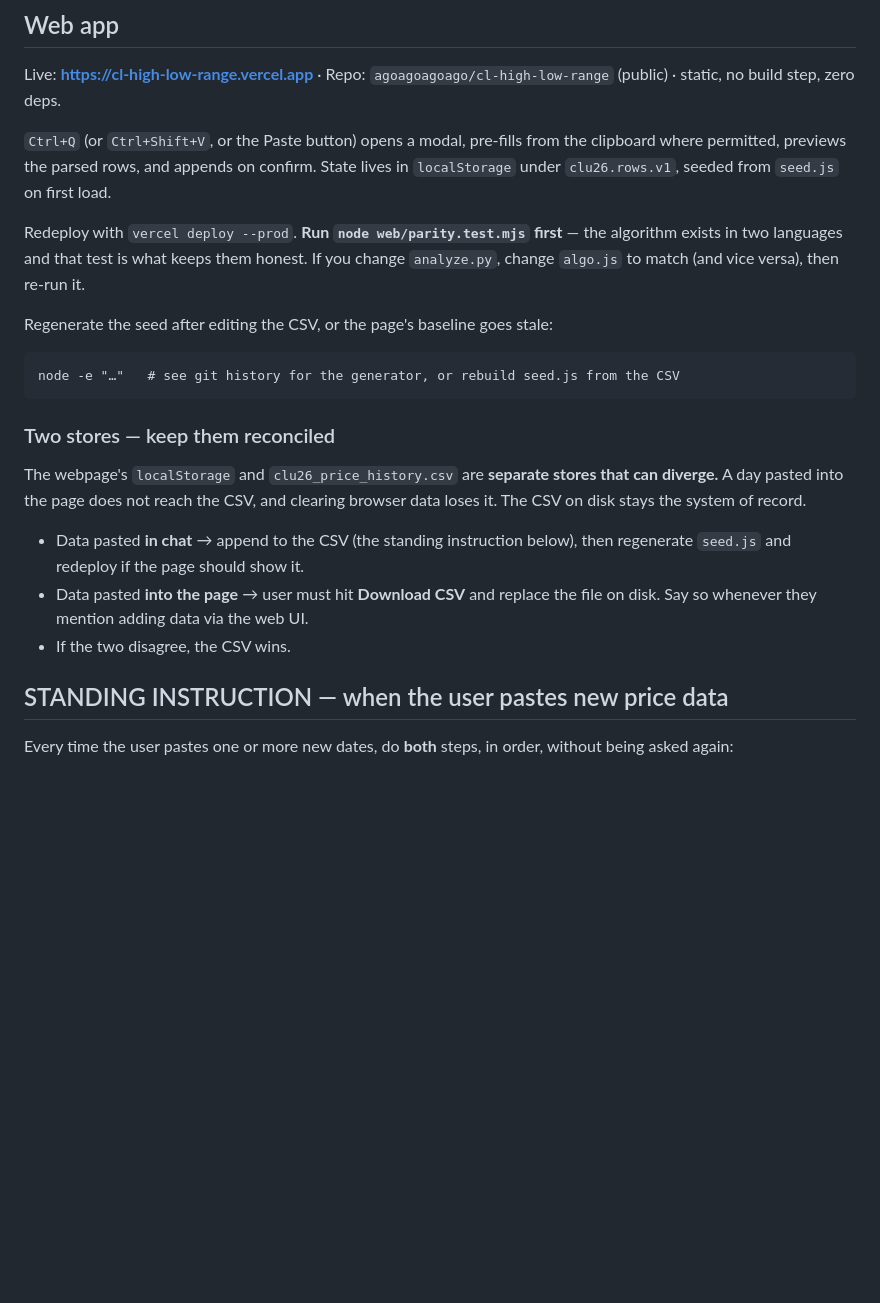
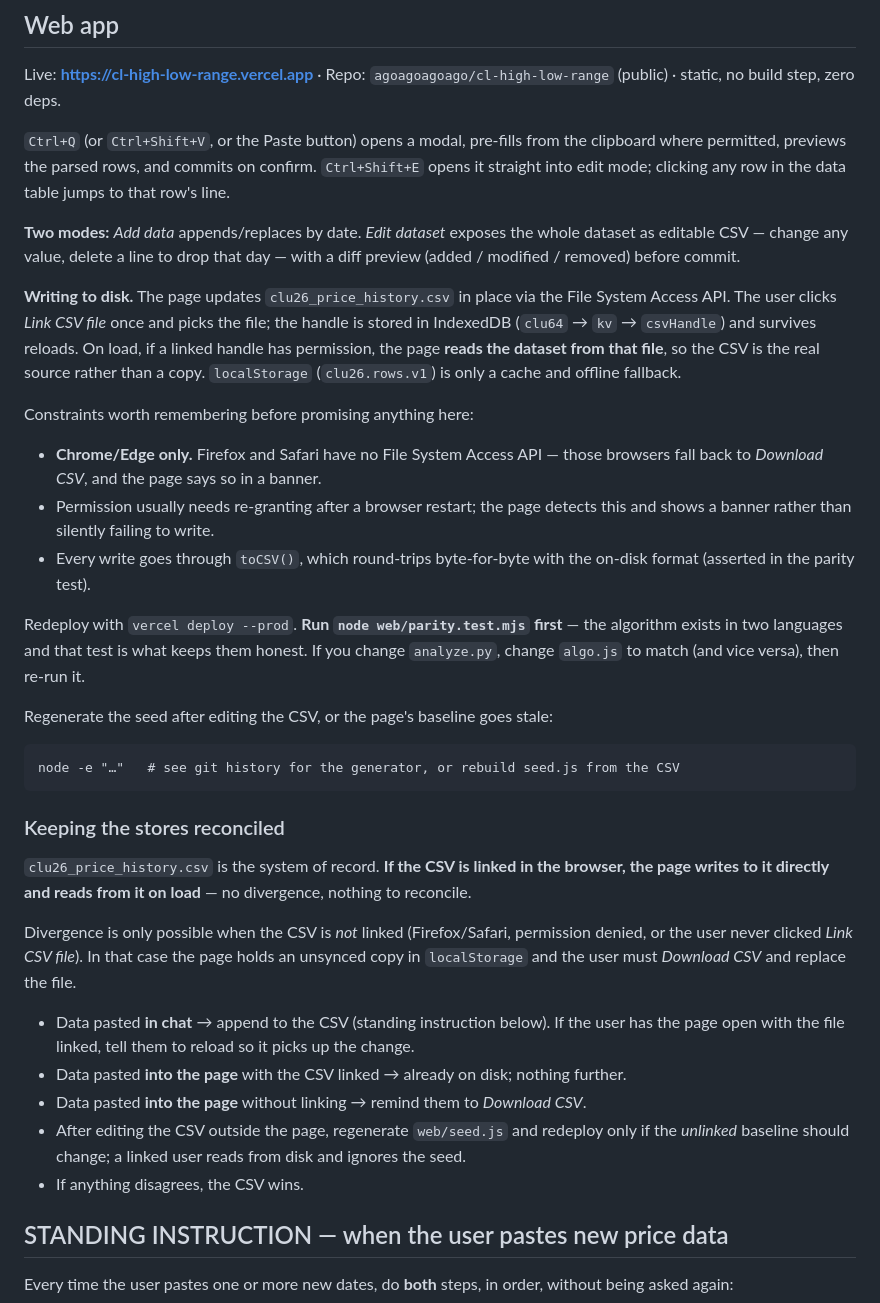
Before and after one commit to agoagoagoago/cl-high-low-range, a Markdown page: CLAUDE.md, the part around the change. Rendered like a GitHub page; blank space fills up the shorter version.

Commit message:
Document CSV linking and edit mode
Co-Authored-By: Claude Opus 5 (1M context) <noreply@anthropic.com>

````diff
--- a/CLAUDE.md
+++ b/CLAUDE.md
@@ -19,8 +19,28 @@ Live: **https://cl-high-low-range.vercel.app** ·
 Repo: `agoagoagoago/cl-high-low-range` (public) · static, no build step, zero deps.
 
 `Ctrl+Q` (or `Ctrl+Shift+V`, or the Paste button) opens a modal, pre-fills from the
-clipboard where permitted, previews the parsed rows, and appends on confirm. State lives
-in `localStorage` under `clu26.rows.v1`, seeded from `seed.js` on first load.
+clipboard where permitted, previews the parsed rows, and commits on confirm.
+`Ctrl+Shift+E` opens it straight into edit mode; clicking any row in the data table jumps
+to that row's line.
+
+**Two modes:** *Add data* appends/replaces by date. *Edit dataset* exposes the whole
+dataset as editable CSV — change any value, delete a line to drop that day — with a diff
+preview (added / modified / removed) before commit.
+
+**Writing to disk.** The page updates `clu26_price_history.csv` in place via the File
+System Access API. The user clicks *Link CSV file* once and picks the file; the handle is
+stored in IndexedDB (`clu64` → `kv` → `csvHandle`) and survives reloads. On load, if a
+linked handle has permission, the page **reads the dataset from that file**, so the CSV is
+the real source rather than a copy. `localStorage` (`clu26.rows.v1`) is only a cache and
+offline fallback.
+
+Constraints worth remembering before promising anything here:
+- **Chrome/Edge only.** Firefox and Safari have no File System Access API — those browsers
+  fall back to *Download CSV*, and the page says so in a banner.
+- Permission usually needs re-granting after a browser restart; the page detects this and
+  shows a banner rather than silently failing to write.
+- Every write goes through `toCSV()`, which round-trips byte-for-byte with the on-disk
+  format (asserted in the parity test).
 
 Redeploy with `vercel deploy --prod`. **Run `node web/parity.test.mjs` first** — the
 algorithm exists in two languages and that test is what keeps them honest. If you change
@@ -32,17 +52,23 @@ Regenerate the seed after editing the CSV, or the page's baseline goes stale:
 node -e "…"   # see git history for the generator, or rebuild seed.js from the CSV
 ```
 
-### Two stores — keep them reconciled
+### Keeping the stores reconciled
 
-The webpage's `localStorage` and `clu26_price_history.csv` are **separate stores that can
-diverge.** A day pasted into the page does not reach the CSV, and clearing browser data
-loses it. The CSV on disk stays the system of record.
+`clu26_price_history.csv` is the system of record. **If the CSV is linked in the browser,
+the page writes to it directly and reads from it on load** — no divergence, nothing to
+reconcile.
 
-- Data pasted **in chat** → append to the CSV (the standing instruction below), then
-  regenerate `seed.js` and redeploy if the page should show it.
-- Data pasted **into the page** → user must hit **Download CSV** and replace the file on
-  disk. Say so whenever they mention adding data via the web UI.
-- If the two disagree, the CSV wins.
+Divergence is only possible when the CSV is *not* linked (Firefox/Safari, permission
+denied, or the user never clicked *Link CSV file*). In that case the page holds an
+unsynced copy in `localStorage` and the user must *Download CSV* and replace the file.
+
+- Data pasted **in chat** → append to the CSV (standing instruction below). If the user
+  has the page open with the file linked, tell them to reload so it picks up the change.
+- Data pasted **into the page** with the CSV linked → already on disk; nothing further.
+- Data pasted **into the page** without linking → remind them to *Download CSV*.
+- After editing the CSV outside the page, regenerate `web/seed.js` and redeploy only if
+  the *unlinked* baseline should change; a linked user reads from disk and ignores the seed.
+- If anything disagrees, the CSV wins.
 
 ## STANDING INSTRUCTION — when the user pastes new price data
 
````
